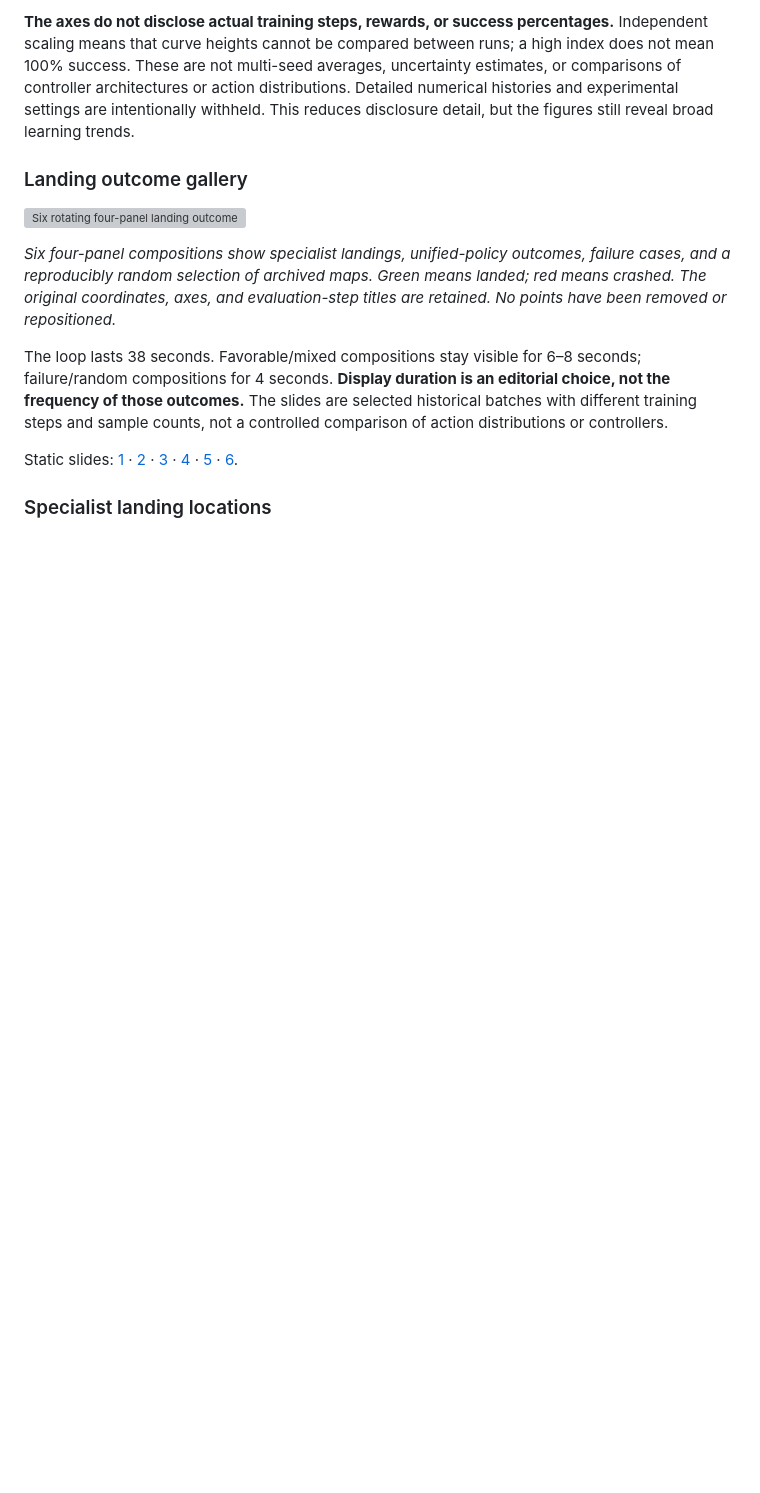
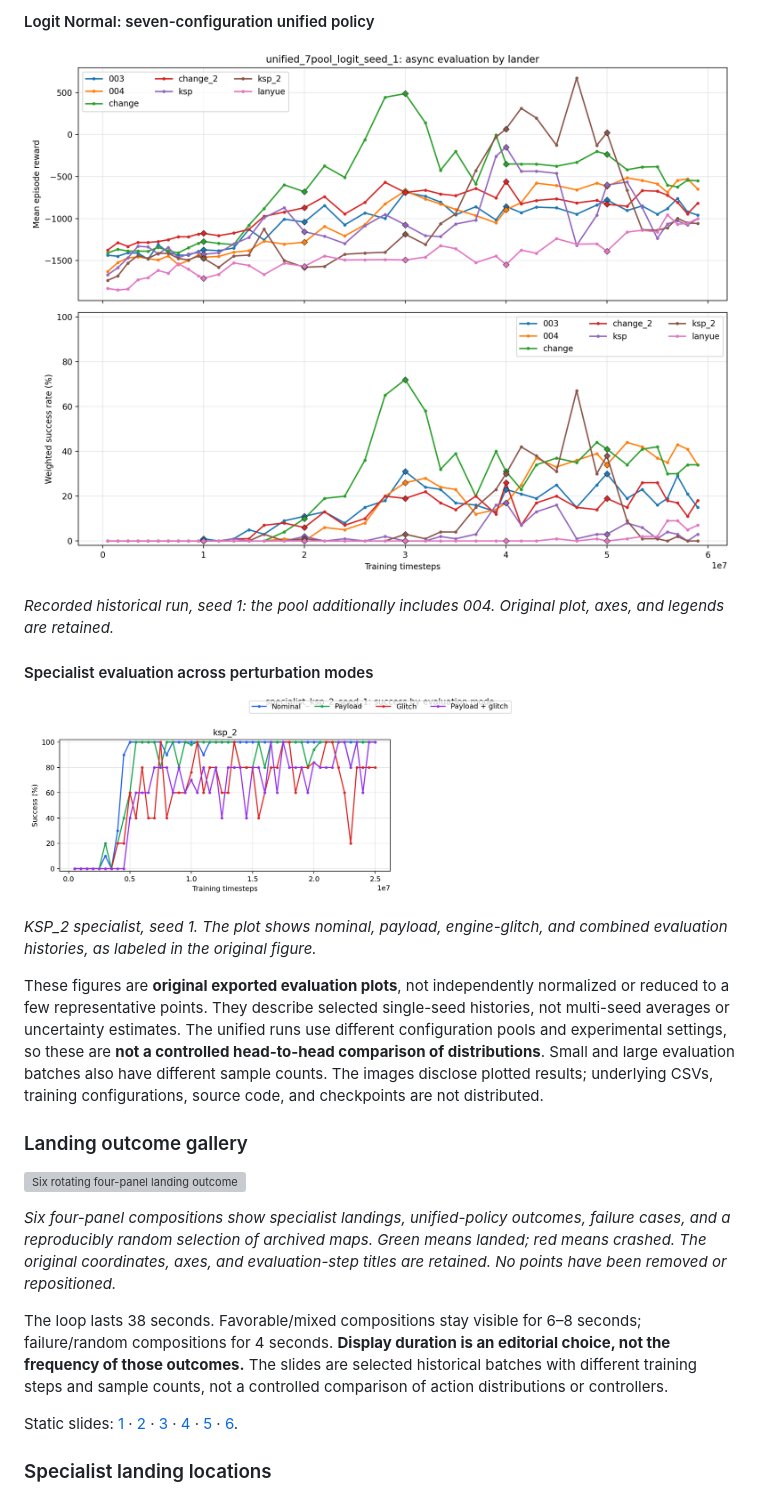
Before and after one commit to HoldWoodd/LunarLander, a Markdown page: README.md, the part around one of its changes. GitHub-like rendering; pictures changed too: media/specialist_ksp2_evaluation_modes.png (added), media/unified_logit_normal_evaluation.png (added); blank space fills up the shorter version; grey boxes are pictures that could not be loaded.

```diff
--- a/README.md
+++ b/README.md
@@ -35,5 +35,17 @@ The project spans environment development, spacecraft modeling, controller train
 
-**The axes do not disclose actual training steps, rewards, or success percentages.** Independent scaling means that curve heights cannot be compared between runs; a high index does not mean 100% success. These are not multi-seed averages, uncertainty estimates, or comparisons of controller architectures or action distributions. Detailed numerical histories and experimental settings are intentionally withheld. This reduces disclosure detail, but the figures still reveal broad learning trends.
+#### Logit Normal: seven-configuration unified policy
+
+![Original per-configuration reward and success curves for unified Logit Normal](media/unified_logit_normal_evaluation.png)
+
+*Recorded historical run, seed 1: the pool additionally includes 004. Original plot, axes, and legends are retained.*
+
+#### Specialist evaluation across perturbation modes
+
+![Original KSP_2 specialist evaluation success curves across perturbation modes](media/specialist_ksp2_evaluation_modes.png)
+
+*KSP_2 specialist, seed 1. The plot shows nominal, payload, engine-glitch, and combined evaluation histories, as labeled in the original figure.*
+
+These figures are **original exported evaluation plots**, not independently normalized or reduced to a few representative points. They describe selected single-seed histories, not multi-seed averages or uncertainty estimates. The unified runs use different configuration pools and experimental settings, so these are **not a controlled head-to-head comparison of distributions**. Small and large evaluation batches also have different sample counts. The images disclose plotted results; underlying CSVs, training configurations, source code, and checkpoints are not distributed.
 
 ### Landing outcome gallery
 
```
Also changed, not shown: other parts of README.md (+5 -5 lines), media/evaluation_progress_overview.png (deleted), media/learning_progress_overview.png (deleted), media/unified_clipped_normal_evaluation.png (added), 1 other file.
